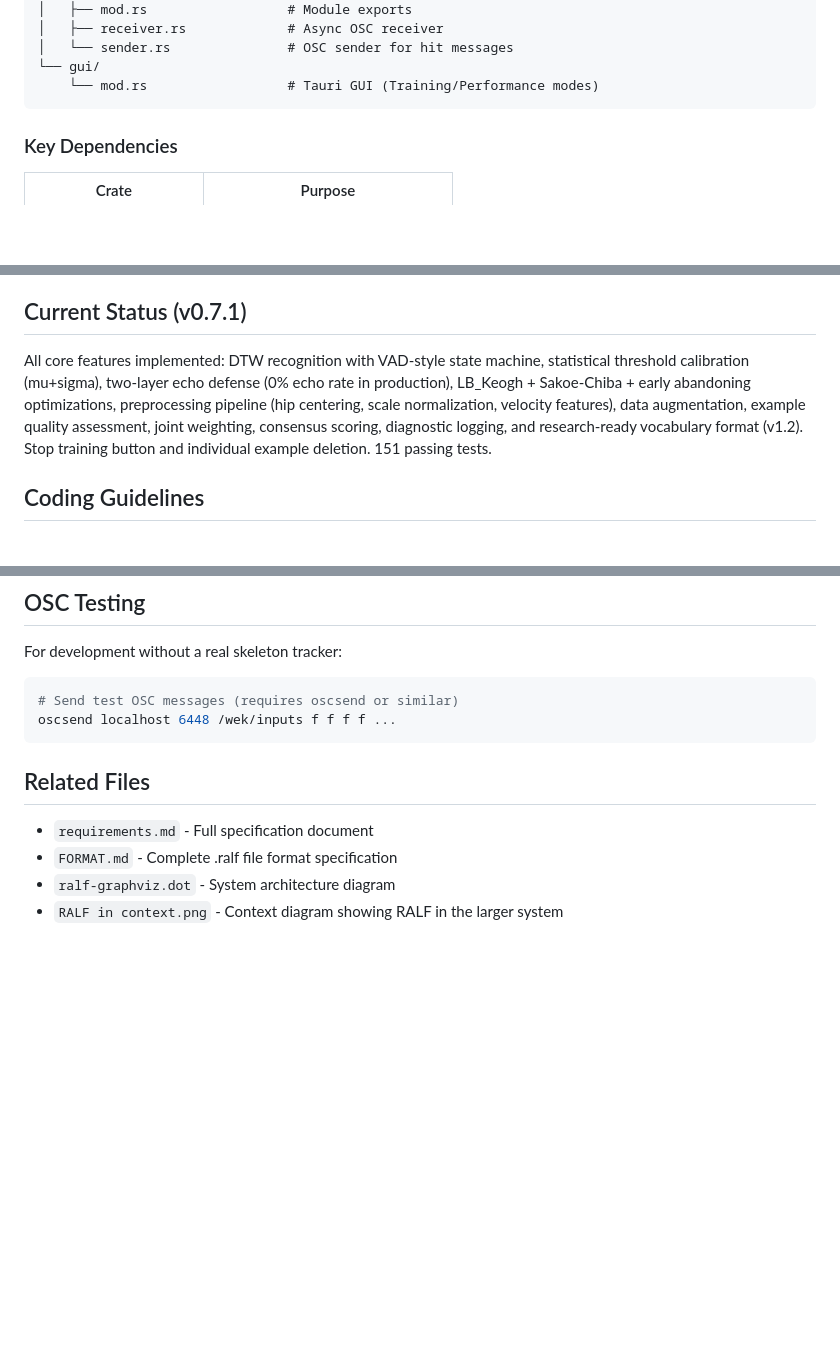
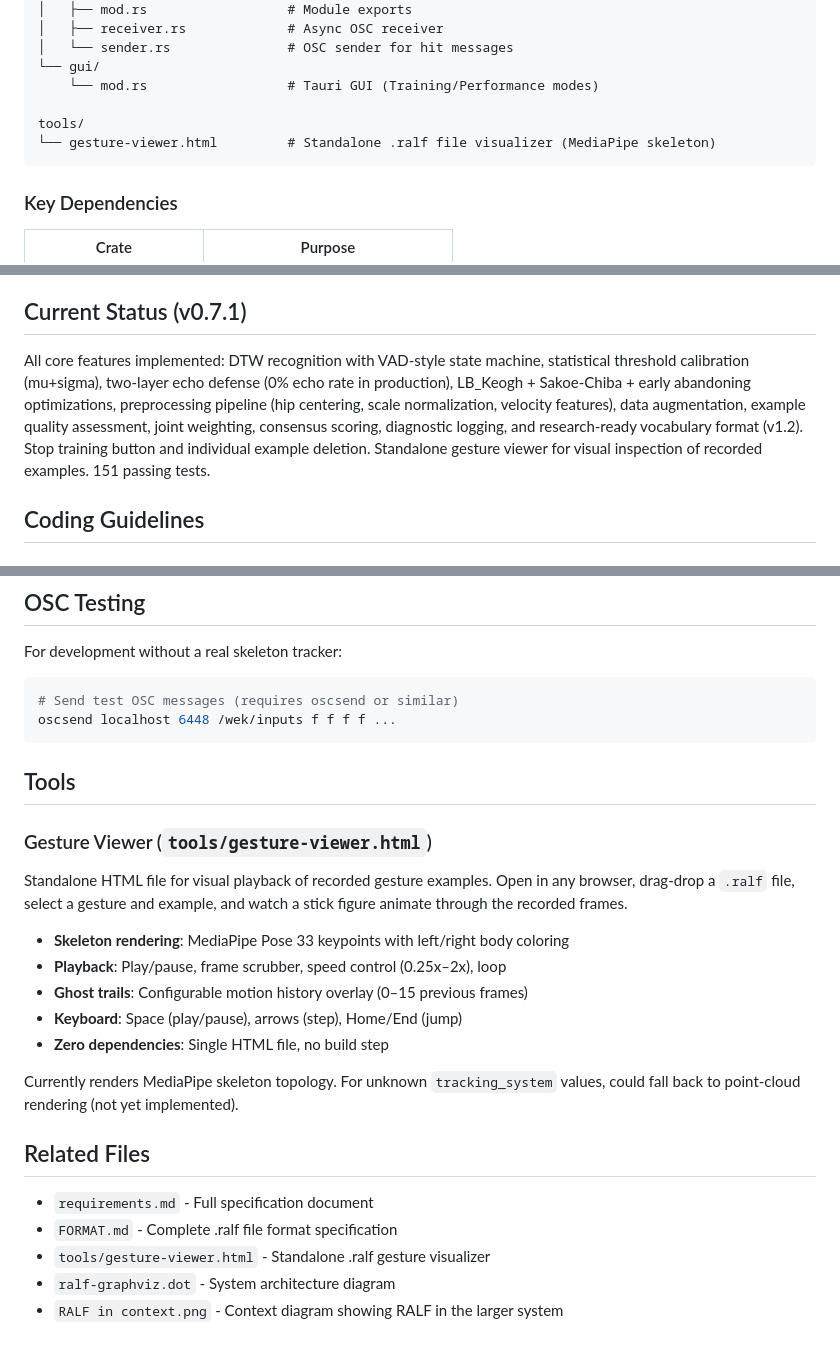
Before and after one commit to meninoebom/ralf-gesture-studio, a Markdown page: CLAUDE.md, 3 parts joined by grey strips. Drawn GitHub-style; blank space fills up the shorter version.

````diff
--- a/CLAUDE.md
+++ b/CLAUDE.md
@@ -47,6 +47,9 @@ src/
 │   └── sender.rs               # OSC sender for hit messages
 └── gui/
     └── mod.rs                  # Tauri GUI (Training/Performance modes)
+
+tools/
+└── gesture-viewer.html         # Standalone .ralf file visualizer (MediaPipe skeleton)
 ```
 
 ### Key Dependencies
@@ -125,7 +128,7 @@ For algorithm details, echo defense design, preprocessing pipeline, threshold ca
 
 ## Current Status (v0.7.1)
 
-All core features implemented: DTW recognition with VAD-style state machine, statistical threshold calibration (mu+sigma), two-layer echo defense (0% echo rate in production), LB_Keogh + Sakoe-Chiba + early abandoning optimizations, preprocessing pipeline (hip centering, scale normalization, velocity features), data augmentation, example quality assessment, joint weighting, consensus scoring, diagnostic logging, and research-ready vocabulary format (v1.2). Stop training button and individual example deletion. 151 passing tests.
+All core features implemented: DTW recognition with VAD-style state machine, statistical threshold calibration (mu+sigma), two-layer echo defense (0% echo rate in production), LB_Keogh + Sakoe-Chiba + early abandoning optimizations, preprocessing pipeline (hip centering, scale normalization, velocity features), data augmentation, example quality assessment, joint weighting, consensus scoring, diagnostic logging, and research-ready vocabulary format (v1.2). Stop training button and individual example deletion. Standalone gesture viewer for visual inspection of recorded examples. 151 passing tests.
 
 ## Coding Guidelines
 
@@ -193,9 +196,24 @@ For development without a real skeleton tracker:
 oscsend localhost 6448 /wek/inputs f f f f ...
 ```
 
+## Tools
+
+### Gesture Viewer (`tools/gesture-viewer.html`)
+
+Standalone HTML file for visual playback of recorded gesture examples. Open in any browser, drag-drop a `.ralf` file, select a gesture and example, and watch a stick figure animate through the recorded frames.
+
+- **Skeleton rendering**: MediaPipe Pose 33 keypoints with left/right body coloring
+- **Playback**: Play/pause, frame scrubber, speed control (0.25x–2x), loop
+- **Ghost trails**: Configurable motion history overlay (0–15 previous frames)
+- **Keyboard**: Space (play/pause), arrows (step), Home/End (jump)
+- **Zero dependencies**: Single HTML file, no build step
+
+Currently renders MediaPipe skeleton topology. For unknown `tracking_system` values, could fall back to point-cloud rendering (not yet implemented).
+
 ## Related Files
 
 - `requirements.md` - Full specification document
 - `FORMAT.md` - Complete .ralf file format specification
+- `tools/gesture-viewer.html` - Standalone .ralf gesture visualizer
 - `ralf-graphviz.dot` - System architecture diagram
 - `RALF in context.png` - Context diagram showing RALF in the larger system
````
Also changed, not shown: README.md (+12 -0 lines).
